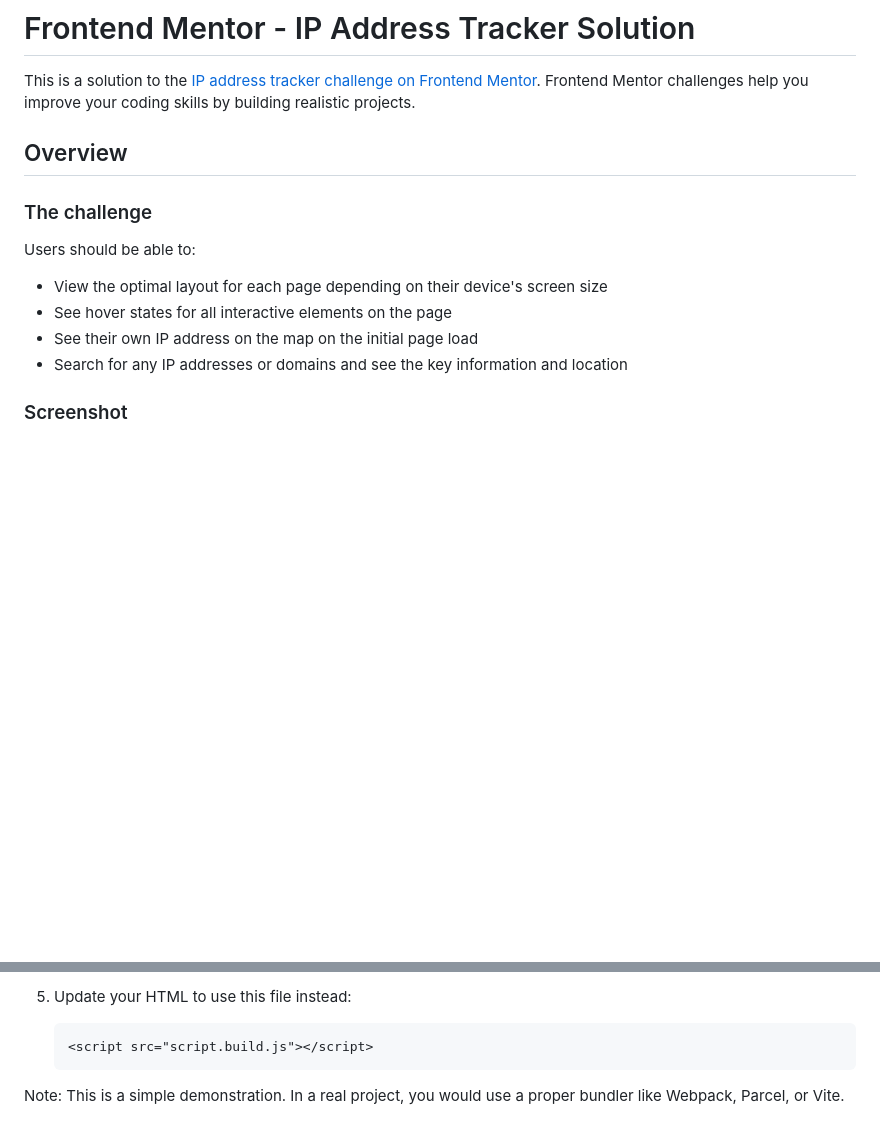
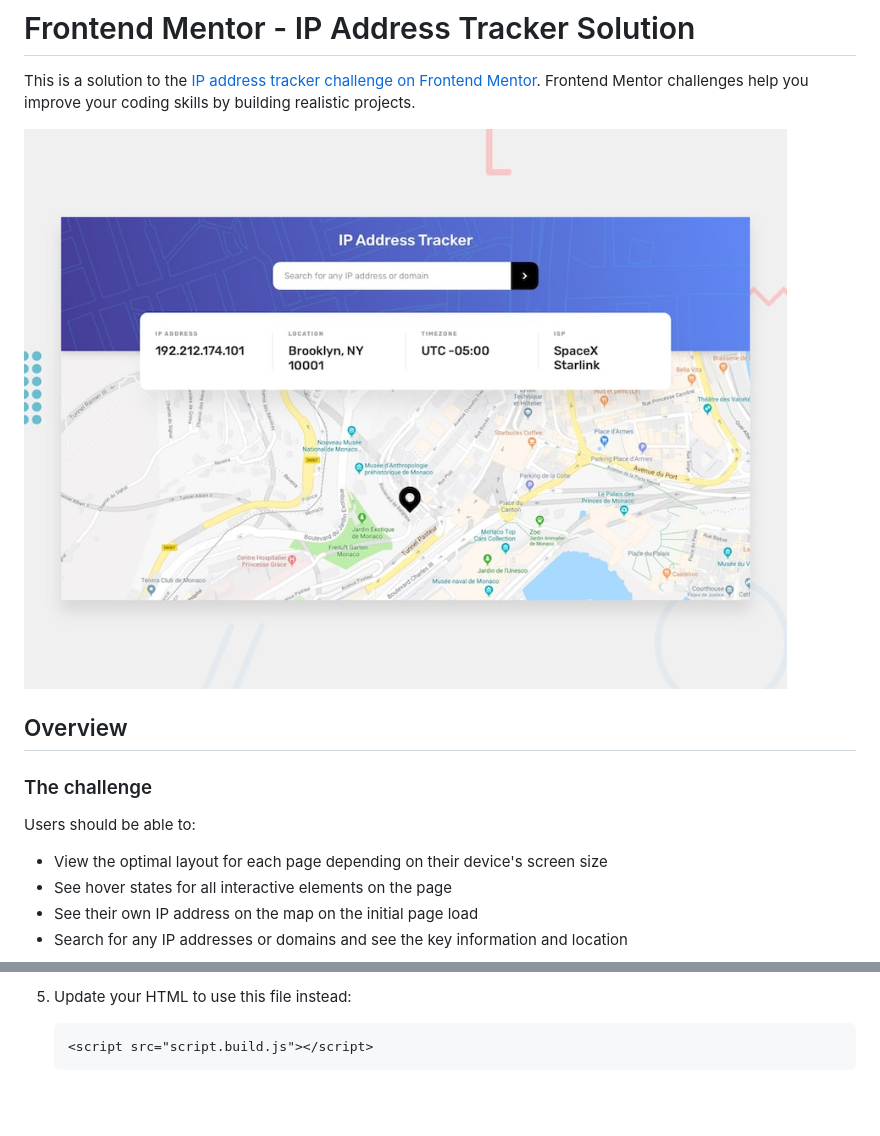
Before and after one commit to Ayokanmi-Adejola/IP-Address-Tracker, a Markdown page: README.md, 2 parts joined by grey strips. Rendered like a GitHub page; blank space fills up the shorter version.

Commit message:
Enhance README with mobile view and design details
Updated README to include mobile view screenshots and improved formatting.

````diff
--- a/README.md
+++ b/README.md
@@ -2,7 +2,7 @@
 
 This is a solution to the [IP address tracker challenge on Frontend Mentor](https://www.frontendmentor.io/challenges/ip-address-tracker-I8-0yYAH0). Frontend Mentor challenges help you improve your coding skills by building realistic projects.
 
-
+![Desktop Design](./design/desktop-preview.jpg)
 
 ## Overview
 
@@ -15,5 +15,4 @@ Users should be able to:
 - See their own IP address on the map on the initial page load
 - Search for any IP addresses or domains and see the key information and location
 
-### Screenshot
 
@@ -105,5 +106,3 @@ For a more secure approach using environment variables:
    ```html
    <script src="script.build.js"></script>
    ```
-
-Note: This is a simple demonstration. In a real project, you would use a proper bundler like Webpack, Parcel, or Vite.
````
Also changed, not shown: other parts of README.md (+3 -1 lines).
